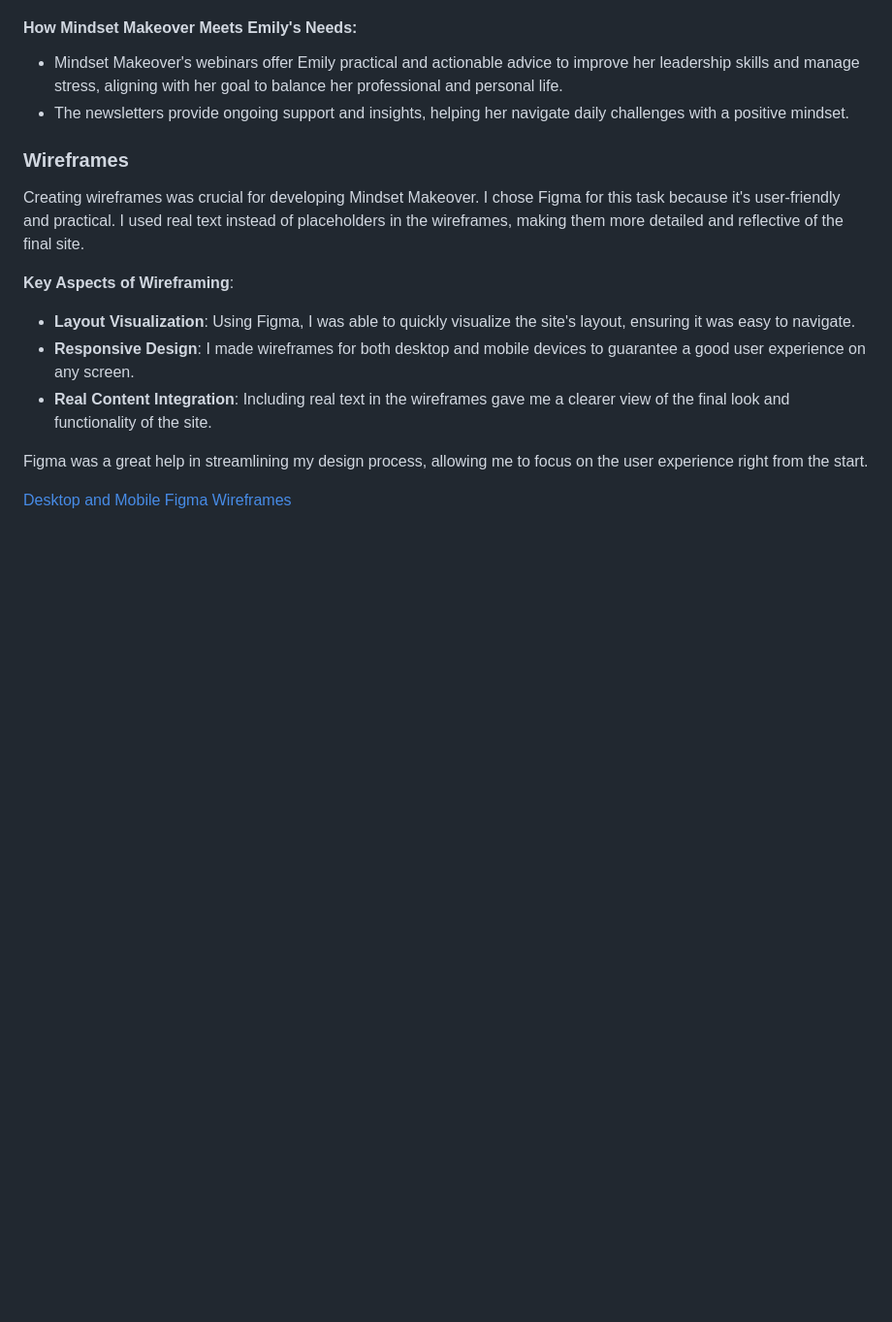
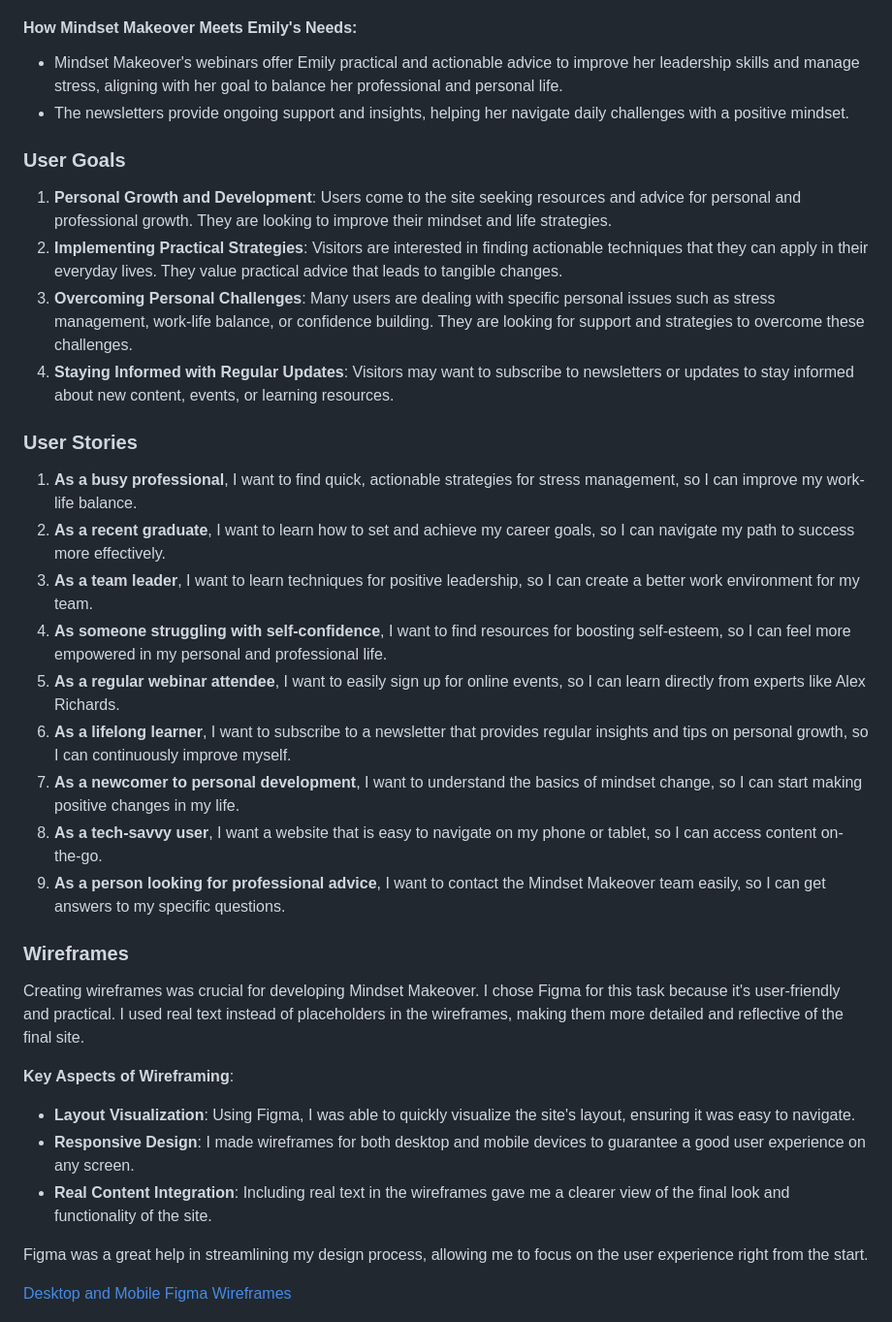
Before and after one commit to patrickhladun/ci-project-01, a Markdown page: README.md, the part around the change. Shown: that part at 97% size. Drawn GitHub-style; blank space fills up the shorter version.

Commit message:
docs: add user goals and user stories

```diff
--- a/README.md
+++ b/README.md
@@ -57,7 +57,21 @@ The ultimate purpose of the website is to not only deliver information but also
 #### How Mindset Makeover Meets Emily's Needs:
 - Mindset Makeover's webinars offer Emily practical and actionable advice to improve her leadership skills and manage stress, aligning with her goal to balance her professional and personal life.
 - The newsletters provide ongoing support and insights, helping her navigate daily challenges with a positive mindset.
-
+### User Goals
+1. **Personal Growth and Development**: Users come to the site seeking resources and advice for personal and professional growth. They are looking to improve their mindset and life strategies.
+2. **Implementing Practical Strategies**: Visitors are interested in finding actionable techniques that they can apply in their everyday lives. They value practical advice that leads to tangible changes.
+3. **Overcoming Personal Challenges**: Many users are dealing with specific personal issues such as stress management, work-life balance, or confidence building. They are looking for support and strategies to overcome these challenges.
+4. **Staying Informed with Regular Updates**: Visitors may want to subscribe to newsletters or updates to stay informed about new content, events, or learning resources.
+### User Stories
+1. **As a busy professional**, I want to find quick, actionable strategies for stress management, so I can improve my work-life balance.
+2. **As a recent graduate**, I want to learn how to set and achieve my career goals, so I can navigate my path to success more effectively.
+3. **As a team leader**, I want to learn techniques for positive leadership, so I can create a better work environment for my team.
+4. **As someone struggling with self-confidence**, I want to find resources for boosting self-esteem, so I can feel more empowered in my personal and professional life.
+5. **As a regular webinar attendee**, I want to easily sign up for online events, so I can learn directly from experts like Alex Richards.
+6. **As a lifelong learner**, I want to subscribe to a newsletter that provides regular insights and tips on personal growth, so I can continuously improve myself.
+7. **As a newcomer to personal development**, I want to understand the basics of mindset change, so I can start making positive changes in my life.
+8. **As a tech-savvy user**, I want a website that is easy to navigate on my phone or tablet, so I can access content on-the-go.
+9. **As a person looking for professional advice**, I want to contact the Mindset Makeover team easily, so I can get answers to my specific questions.
 ### Wireframes
 Creating wireframes was crucial for developing Mindset Makeover. I chose Figma for this task because it's user-friendly and practical. I used real text instead of placeholders in the wireframes, making them more detailed and reflective of the final site.
 
```
